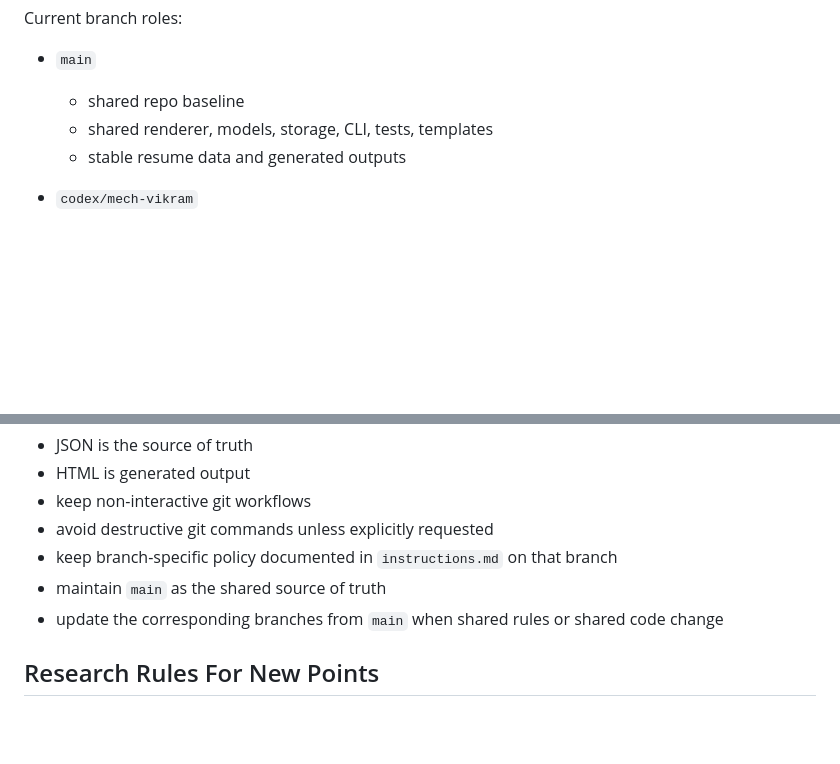
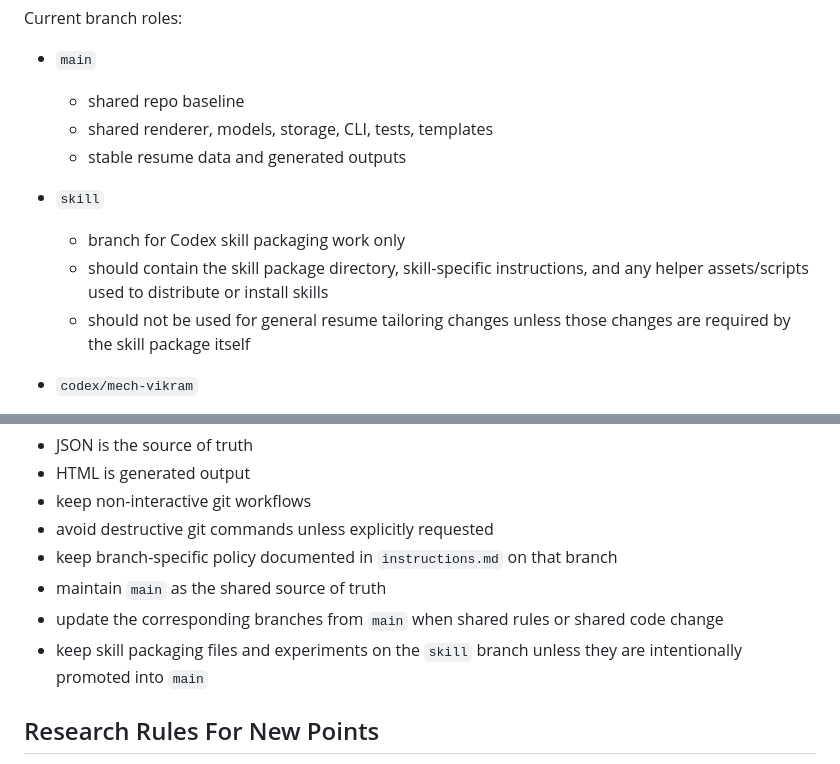
Before and after one commit to rajendranelakurthi/build-resume-bot, a Markdown page: instructions.md, 2 parts joined by grey strips. Rendered like a GitHub page; blank space fills up the shorter version.

Commit message:
Add isolated skill branch workspace

```diff
--- a/instructions.md
+++ b/instructions.md
@@ -15,6 +15,11 @@ Current branch roles:
   - shared repo baseline
   - shared renderer, models, storage, CLI, tests, templates
   - stable resume data and generated outputs
+
+- `skill`
+  - branch for Codex skill packaging work only
+  - should contain the skill package directory, skill-specific instructions, and any helper assets/scripts used to distribute or install skills
+  - should not be used for general resume tailoring changes unless those changes are required by the skill package itself
 
 - `codex/mech-vikram`
   - branch for Vikram mechanical resume work
@@ -138,6 +143,7 @@ If the user does not name a level:
 - keep branch-specific policy documented in `instructions.md` on that branch
 - maintain `main` as the shared source of truth
 - update the corresponding branches from `main` when shared rules or shared code change
+- keep skill packaging files and experiments on the `skill` branch unless they are intentionally promoted into `main`
 
 ## Research Rules For New Points
 
```
Also changed, not shown: skill_packages/README.md (added, +15 -0 lines).
